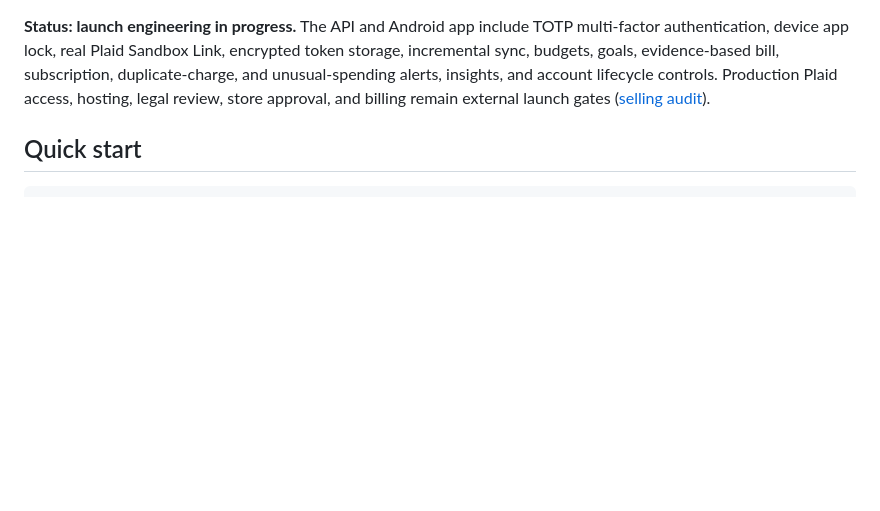
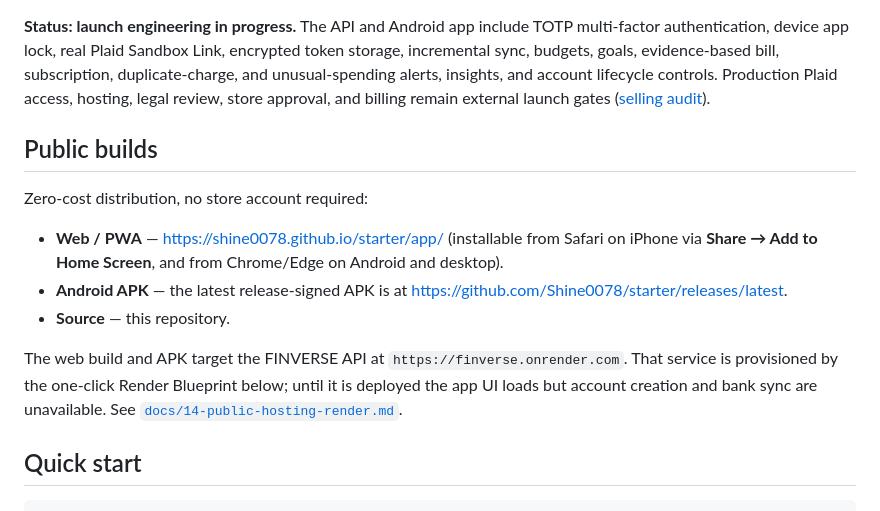
Before and after one commit to Shine0078/starter, a Markdown page: README.md, the part around the change. Drawn GitHub-style; blank space fills up the shorter version.

Commit message:
docs: document zero-cost public distribution URLs

```diff
--- a/README.md
+++ b/README.md
@@ -13,6 +13,23 @@ evidence-based bill, subscription, duplicate-charge, and unusual-spending alerts
 insights, and account lifecycle controls. Production Plaid access,
 hosting, legal review, store approval, and billing remain external launch gates
 ([selling audit](docs/08-what-blocks-selling.md)).
+
+## Public builds
+
+Zero-cost distribution, no store account required:
+
+- **Web / PWA** — <https://shine0078.github.io/starter/app/> (installable from
+  Safari on iPhone via **Share → Add to Home Screen**, and from Chrome/Edge on
+  Android and desktop).
+- **Android APK** — the latest release-signed APK is at
+  <https://github.com/Shine0078/starter/releases/latest>.
+- **Source** — this repository.
+
+The web build and APK target the FINVERSE API at
+`https://finverse.onrender.com`. That service is provisioned by the one-click
+Render Blueprint below; until it is deployed the app UI loads but account
+creation and bank sync are unavailable. See
+[`docs/14-public-hosting-render.md`](docs/14-public-hosting-render.md).
 
 ## Quick start
 
```
